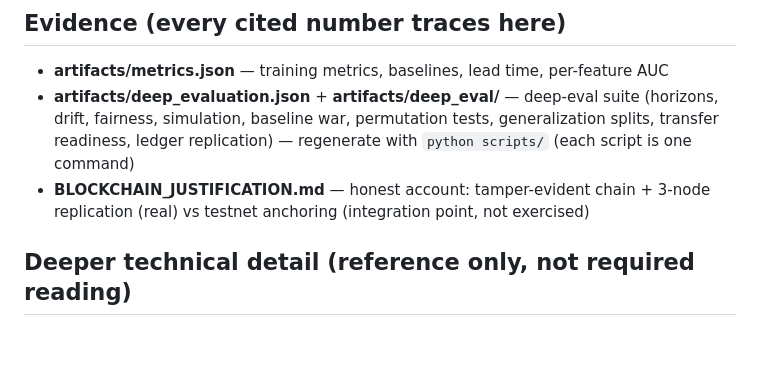
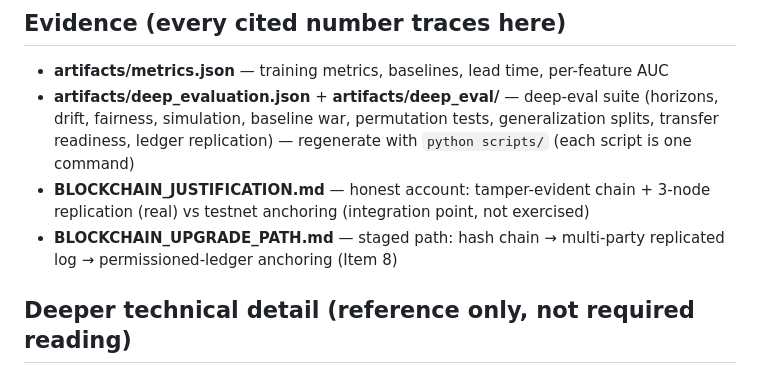
Before and after one commit to stunninghacker/CashGuard-AI, a Markdown page: DOCS_INDEX.md, the part around the change. Drawn GitHub-style; blank space fills up the shorter version.

```diff
--- a/DOCS_INDEX.md
+++ b/DOCS_INDEX.md
@@ -21,6 +21,7 @@
 - **artifacts/metrics.json** — training metrics, baselines, lead time, per-feature AUC
 - **artifacts/deep_evaluation.json** + **artifacts/deep_eval/** — deep-eval suite (horizons, drift, fairness, simulation, baseline war, permutation tests, generalization splits, transfer readiness, ledger replication) — regenerate with `python scripts/` (each script is one command)
 - **BLOCKCHAIN_JUSTIFICATION.md** — honest account: tamper-evident chain + 3-node replication (real) vs testnet anchoring (integration point, not exercised)
+- **BLOCKCHAIN_UPGRADE_PATH.md** — staged path: hash chain → multi-party replicated log → permissioned-ledger anchoring (Item 8)
 
 ## Deeper technical detail (reference only, not required reading)
 - **FAIRNESS_AUDIT.md** — group false-positive rates (15 groups, flat 0.0015–0.0062) + feedback-loop audit
```
Also changed, not shown: BLOCKCHAIN_UPGRADE_PATH.md (added, +69 -0 lines), VERIFICATION_LOG.md (+10 -0 lines).
